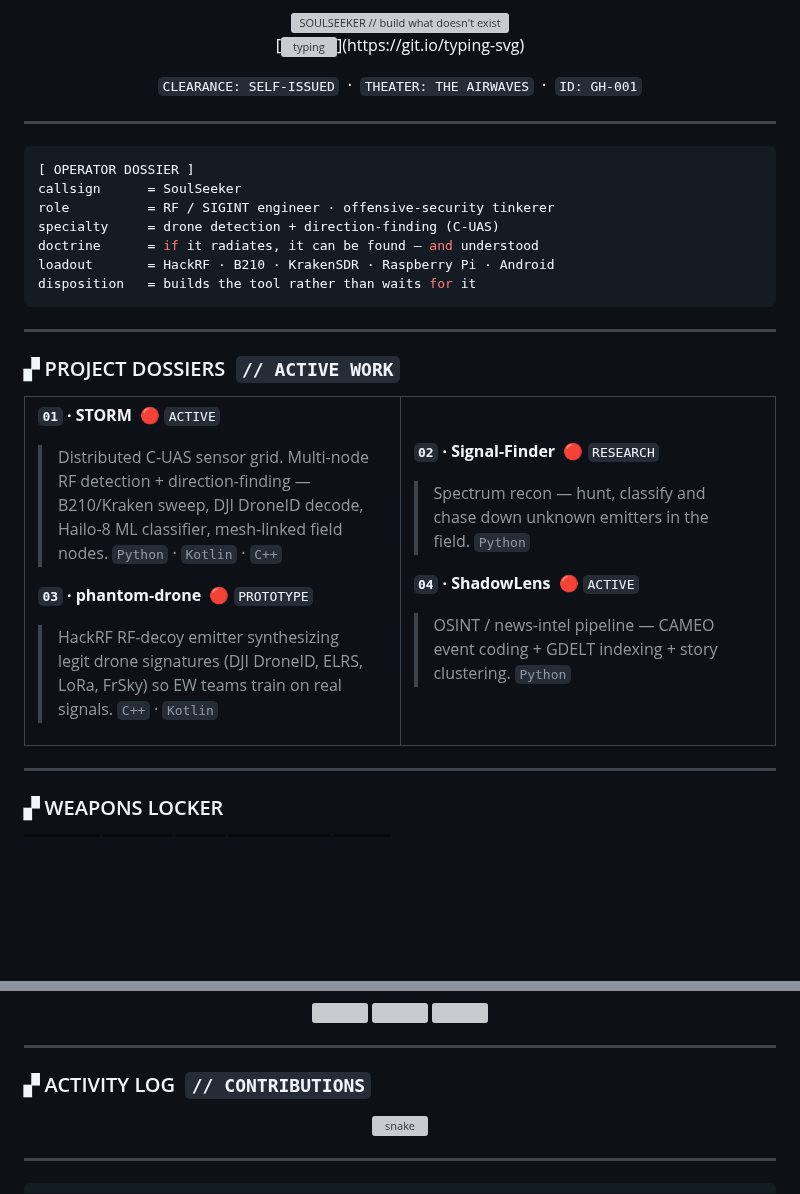
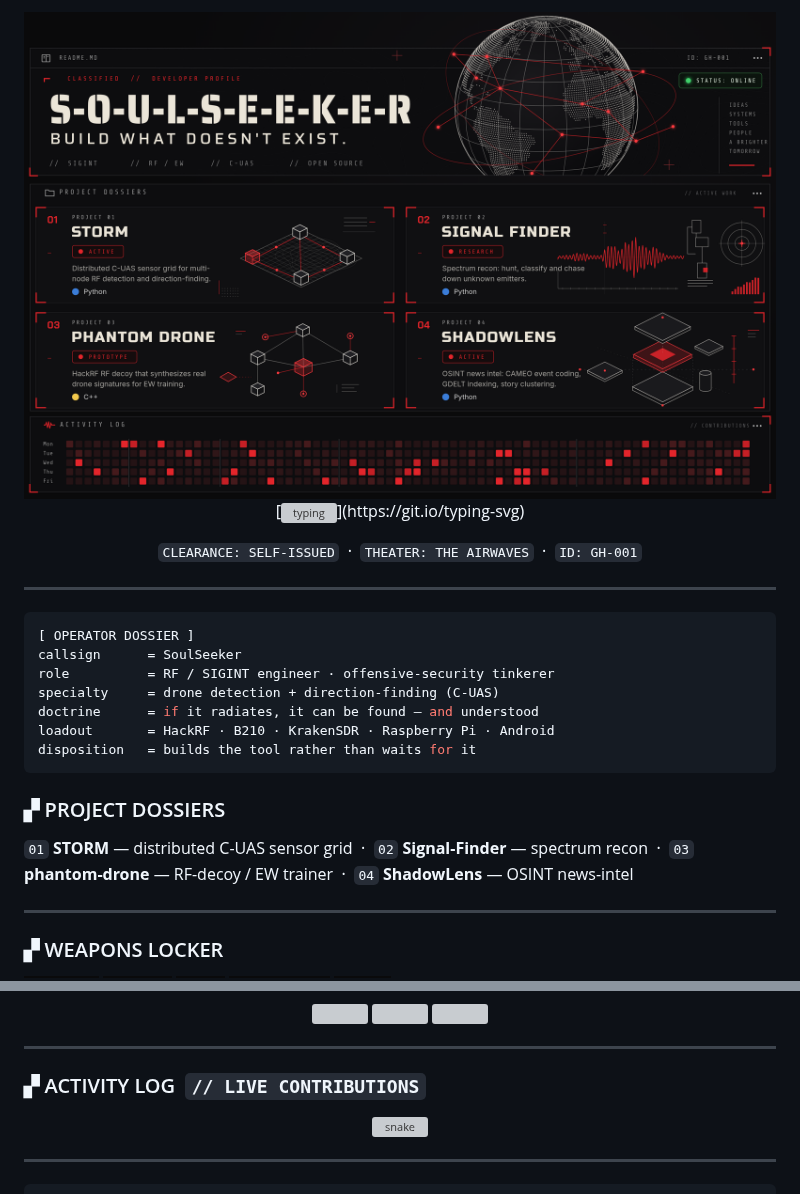
Before and after one commit to S-O-U-L-S-E-E-K-E-R/S-O-U-L-S-E-E-K-E-R, a Markdown page: README.md, 2 parts joined by grey strips. Drawn GitHub-style; pictures changed too: assets/hero.png (added); badges without logos; blank space fills up the shorter version; grey boxes are pictures that could not be loaded.

Commit message:
hero: exact classified dashboard render (HTML/d3 -> PNG), add render source

````diff
--- a/README.md
+++ b/README.md
@@ -2,7 +2,7 @@
 
 <div align="center">
 
-<img src="./assets/header.svg" alt="SOULSEEKER // build what doesn't exist" width="100%" />
+<img src="./assets/hero.png" alt="SOULSEEKER // build what doesn't exist — SIGINT · RF · EW · OFFSEC · open source" width="100%" />
 
 [![typing](https://readme-typing-svg.demolab.com?font=JetBrains+Mono&weight=600&size=18&pause=900&color=E4322B&center=true&vCenter=true&width=760&lines=%3E+ESTABLISHING+SECURE+LINK...;%3E+DECODING+THE+SPECTRUM+NO+ONE+ELSE+HEARS;%3E+DRONES+%7C+SDR+%7C+MESH+%7C+SIGNALS+INTELLIGENCE;%3E+BUILD.+DETECT.+DOMINATE+THE+RF+DOMAIN.)](https://git.io/typing-svg)
 
@@ -22,41 +22,9 @@ loadout       = HackRF · B210 · KrakenSDR · Raspberry Pi · Android
 disposition   = builds the tool rather than waits for it
 ```
 
----
+### ▞ PROJECT DOSSIERS
 
-### ▞ PROJECT DOSSIERS &nbsp;`// ACTIVE WORK`
-
-<table>
-<tr>
-<td width="50%" valign="top">
-
-**`01` · STORM** &nbsp;🔴 `ACTIVE`
-> Distributed C-UAS sensor grid. Multi-node RF detection +
-> direction-finding — B210/Kraken sweep, DJI DroneID decode,
-> Hailo-8 ML classifier, mesh-linked field nodes.
-> `Python` · `Kotlin` · `C++`
-
-**`03` · phantom-drone** &nbsp;🔴 `PROTOTYPE`
-> HackRF RF-decoy emitter synthesizing legit drone signatures
-> (DJI DroneID, ELRS, LoRa, FrSky) so EW teams train on real signals.
-> `C++` · `Kotlin`
-
-</td>
-<td width="50%" valign="top">
-
-**`02` · Signal-Finder** &nbsp;🔴 `RESEARCH`
-> Spectrum recon — hunt, classify and chase down unknown
-> emitters in the field.
-> `Python`
-
-**`04` · ShadowLens** &nbsp;🔴 `ACTIVE`
-> OSINT / news-intel pipeline — CAMEO event coding + GDELT
-> indexing + story clustering.
-> `Python`
-
-</td>
-</tr>
-</table>
+`01` **STORM** — distributed C-UAS sensor grid &nbsp;·&nbsp; `02` **Signal-Finder** — spectrum recon &nbsp;·&nbsp; `03` **phantom-drone** — RF-decoy / EW trainer &nbsp;·&nbsp; `04` **ShadowLens** — OSINT news-intel
 
 ---
 
@@ -91,7 +59,7 @@ disposition   = builds the tool rather than waits for it
 
 ---
 
-### ▞ ACTIVITY LOG &nbsp;`// CONTRIBUTIONS`
+### ▞ ACTIVITY LOG &nbsp;`// LIVE CONTRIBUTIONS`
 
 <div align="center">
 
````
Also changed, not shown: 1 other file.
